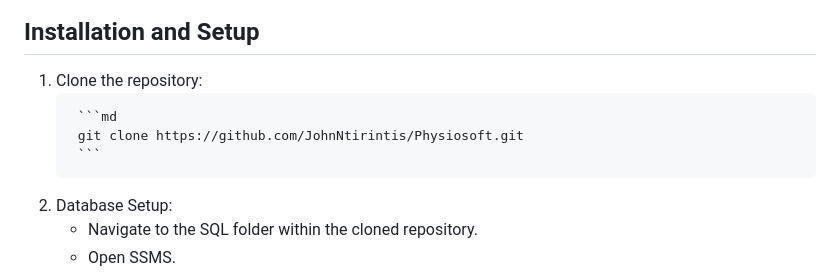
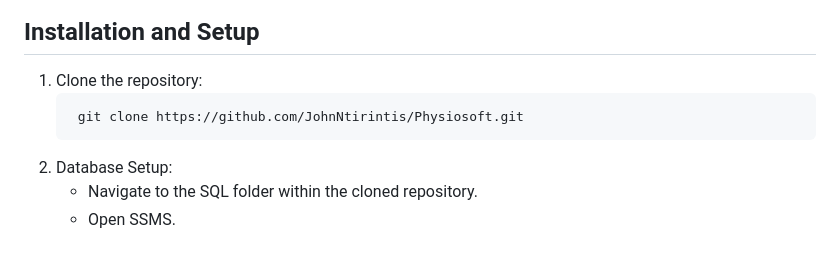
Before and after one commit to JohnNtirintis/Physiosoft, a Markdown page: Readme.md, the part around the change. GitHub-like rendering; blank space fills up the shorter version.

````diff
--- a/Readme.md
+++ b/Readme.md
@@ -37,9 +37,9 @@ In addition to this, Physiosoft integrates various other technologies and practi
 <ol>
   <li>Clone the repository:
 
-     ```md
+
      git clone https://github.com/JohnNtirintis/Physiosoft.git
-     ```
+
   </li>
   <li>Database Setup:
     <ul>
````
